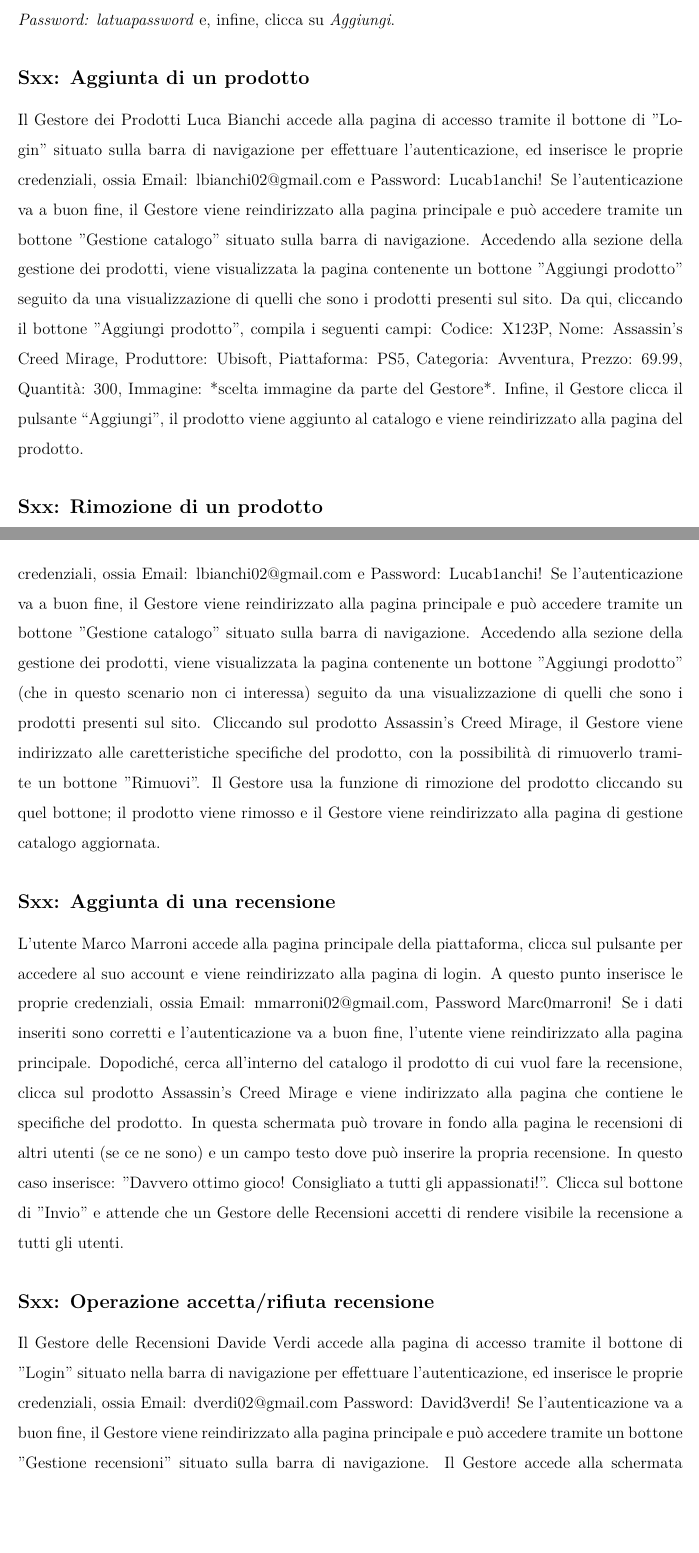
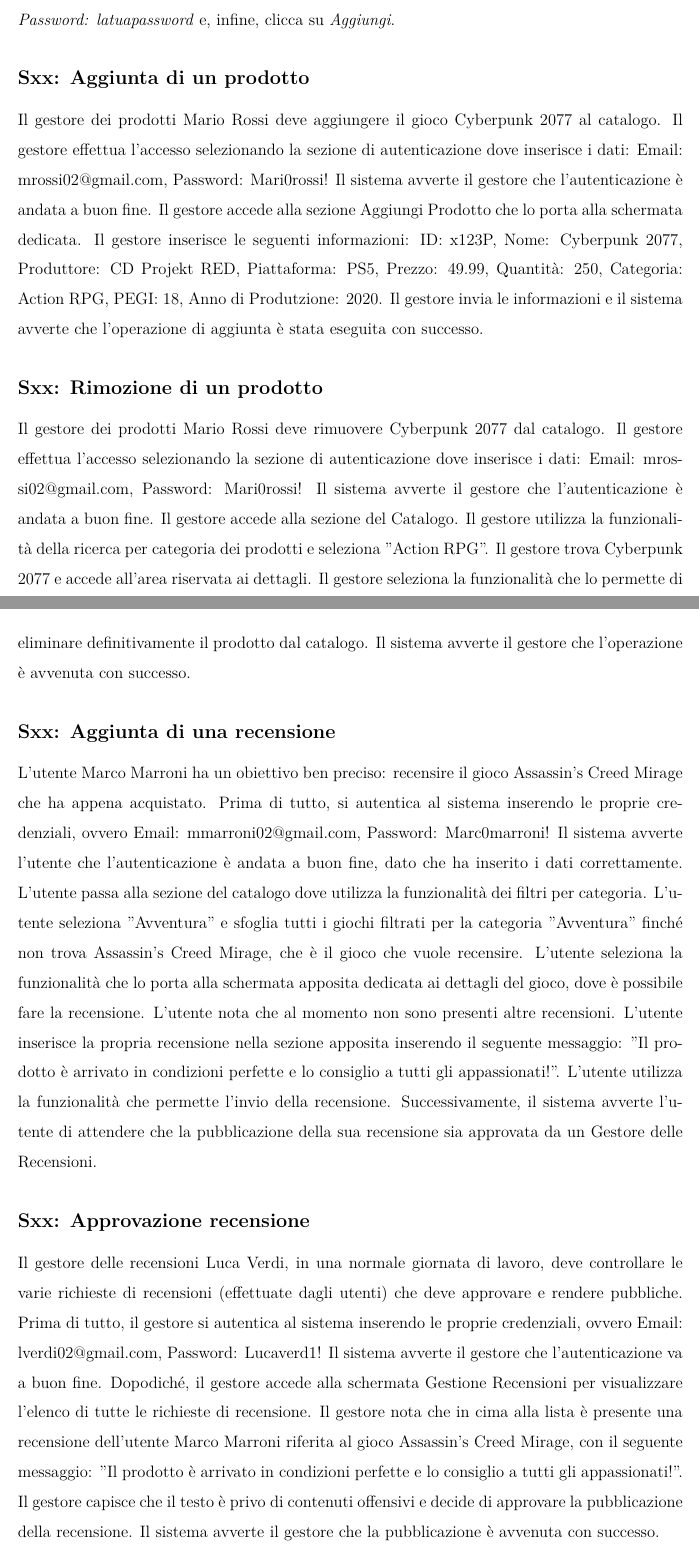
Before and after one commit to marcosantoriello/iSnapGaming, a LaTeX book (WorkInProgress/Documenti/PS_iSnapGaming.tex): two parts of pages 6 and 7 of 9, joined at a grey line, cut so that both start at the same text, the shorter picture padded with empty space. Compiled offline with LuaLaTeX.

Commit message:
Revisione descrizione di alcuni scenari

```diff
--- a/WorkInProgress/Documenti/PS_iSnapGaming.tex
+++ b/WorkInProgress/Documenti/PS_iSnapGaming.tex
@@ -173,31 +173,51 @@
 
     \subsection*{Sxx: Aggiunta di un prodotto}
     \addcontentsline{toc}{subsection}{\protect\numberline{}Sxx: Aggiunta di un prodotto}
-    Il Gestore dei Prodotti Luca Bianchi accede alla pagina di accesso tramite il bottone di "Login" situato sulla barra di navigazione per effettuare l'autenticazione, ed inserisce le proprie credenziali, ossia Email: lbianchi02@gmail.com e Password: Lucab1anchi!
-    Se l'autenticazione va a buon fine, il Gestore viene reindirizzato alla pagina principale e può accedere tramite un bottone "Gestione catalogo" situato sulla barra di navigazione.
-    Accedendo alla sezione della gestione dei prodotti, viene visualizzata la pagina contenente un bottone "Aggiungi prodotto" seguito da una visualizzazione di quelli che sono i prodotti presenti sul sito.
-    Da qui, cliccando il bottone "Aggiungi prodotto", compila i seguenti campi: Codice: X123P, Nome: Assassin's Creed Mirage, Produttore: Ubisoft, Piattaforma: PS5, Categoria: Avventura, Prezzo: 69.99, Quantità: 300, Immagine: *scelta immagine da parte del Gestore*.
-    Infine, il Gestore clicca il pulsante “Aggiungi”, il prodotto viene aggiunto al catalogo e viene reindirizzato alla pagina del prodotto.
+    Il gestore dei prodotti Mario Rossi deve aggiungere il gioco Cyberpunk 2077 al catalogo.
+    Il gestore effettua l'accesso selezionando la sezione di autenticazione dove inserisce i dati: Email: mrossi02@gmail.com, Password: Mari0rossi!
+    Il sistema avverte il gestore che l'autenticazione è andata a buon fine. Il gestore accede alla sezione
+    Aggiungi Prodotto che lo porta alla schermata dedicata. Il gestore inserisce le seguenti informazioni:
+    ID: x123P, Nome: Cyberpunk 2077, Produttore: CD Projekt RED, Piattaforma: PS5, Prezzo: 49.99, Quantità: 250, Categoria: Action RPG, PEGI: 18,
+    Anno di Produtzione: 2020. Il gestore invia le informazioni e il sistema avverte che l'operazione di aggiunta
+    è stata eseguita con successo.
 
     \subsection*{Sxx: Rimozione di un prodotto}
     \addcontentsline{toc}{subsection}{\protect\numberline{}Sxx: Rimozione di un prodotto}
-    Il Gestore dei Prodotti Luca Bianchi accede alla pagina di accesso tramite il bottone di "Login" situato sulla barra di navigazione per effettuare l'autenticazione, ed inserisce le proprie credenziali, ossia Email: lbianchi02@gmail.com e Password: Lucab1anchi!
-    Se l'autenticazione va a buon fine, il Gestore viene reindirizzato alla pagina principale e può accedere tramite un bottone "Gestione catalogo" situato sulla barra di navigazione.
-    Accedendo alla sezione della gestione dei prodotti, viene visualizzata la pagina contenente un bottone "Aggiungi prodotto" (che in questo scenario non ci interessa) seguito da una visualizzazione di quelli che sono i prodotti presenti sul sito.
-    Cliccando sul prodotto Assassin's Creed Mirage, il Gestore viene indirizzato alle caretteristiche specifiche del prodotto, con la possibilità di rimuoverlo tramite un bottone "Rimuovi". Il Gestore usa la funzione di rimozione del prodotto cliccando su quel bottone; il prodotto viene rimosso e il Gestore viene reindirizzato alla pagina di gestione catalogo aggiornata.
+    Il gestore dei prodotti Mario Rossi deve rimuovere Cyberpunk 2077 dal catalogo. Il gestore effettua l'accesso
+    selezionando la sezione di autenticazione dove inserisce i dati: Email: mrossi02@gmail.com, Password: Mari0rossi!
+    Il sistema avverte il gestore che l'autenticazione è andata a buon fine. Il gestore accede alla sezione del Catalogo.
+    Il gestore utilizza la funzionalità della ricerca per categoria dei prodotti e seleziona "Action RPG".
+    Il gestore trova Cyberpunk 2077 e accede all'area riservata ai dettagli. Il gestore seleziona la funzionalità
+    che lo permette di eliminare definitivamente il prodotto dal catalogo. Il sistema avverte il gestore
+    che l'operazione è avvenuta con successo.
 
     \subsection*{Sxx: Aggiunta di una recensione}
     \addcontentsline{toc}{subsection}{\protect\numberline{}Sxx: Aggiunta di una recensione}
-    L'utente Marco Marroni accede alla pagina principale della piattaforma, clicca sul pulsante per accedere al suo account e viene reindirizzato alla pagina di login. A questo punto inserisce le proprie credenziali, ossia Email: mmarroni02@gmail.com, Password Marc0marroni!
-    Se i dati inseriti sono corretti e l'autenticazione va a buon fine, l'utente viene reindirizzato alla pagina principale.
-    Dopodiché, cerca all'interno del catalogo il prodotto di cui vuol fare la recensione, clicca sul prodotto Assassin's Creed Mirage e viene indirizzato alla pagina che contiene le specifiche del prodotto. In questa schermata può trovare in fondo alla pagina le recensioni di altri utenti (se ce ne sono) e un campo testo dove può inserire la propria recensione. In questo caso inserisce: "Davvero ottimo gioco! Consigliato a tutti gli appassionati!". Clicca sul bottone di "Invio" e attende che un Gestore delle Recensioni accetti di rendere visibile la recensione a tutti gli utenti.
+    L'utente Marco Marroni ha un obiettivo ben preciso: recensire il gioco Assassin's Creed Mirage che ha appena acquistato.
+    Prima di tutto, si autentica al sistema inserendo le proprie credenziali, ovvero Email: mmarroni02@gmail.com, Password: Marc0marroni!
+    Il sistema avverte l'utente che l'autenticazione è andata a buon fine, dato che ha inserito i dati correttamente.
+    L'utente passa alla sezione del catalogo dove utilizza la funzionalità dei filtri per categoria. L'utente seleziona
+    "Avventura" e sfoglia tutti i giochi filtrati per la categoria "Avventura" finché non trova Assassin's Creed Mirage,
+    che è il gioco che vuole recensire. L'utente seleziona la funzionalità che lo porta alla schermata apposita
+    dedicata ai dettagli del gioco, dove è possibile fare la recensione. L'utente nota che al momento non sono presenti
+    altre recensioni. L'utente inserisce la propria recensione nella sezione apposita inserendo il seguente messaggio:
+    "Il prodotto è arrivato in condizioni perfette e lo consiglio a tutti gli appassionati!".
+    L'utente utilizza la funzionalità che permette l'invio della recensione. Successivamente,
+    il sistema avverte l'utente di attendere che la pubblicazione della sua recensione sia approvata da un Gestore delle Recensioni.
 
-    \subsection*{Sxx: Operazione accetta/rifiuta recensione}
-    \addcontentsline{toc}{subsection}{\protect\numberline{}Sxx: Operazione accetta/rifiuta recensione}
-    Il Gestore delle Recensioni Davide Verdi accede alla pagina di accesso tramite il bottone di "Login" situato nella barra di navigazione per effettuare l'autenticazione, ed inserisce le proprie credenziali, ossia Email: dverdi02@gmail.com Password: David3verdi!
-    Se l'autenticazione va a buon fine, il Gestore viene reindirizzato alla pagina principale e può accedere tramite un bottone "Gestione recensioni" situato sulla barra di navigazione.
-    Il Gestore accede alla schermata apposita, e verranno mostrate tutte le recensioni (che sono in stato di "attesa") sui prodotti, scritte dagli utenti. Infatti, appare una tabella che riassume l'elenco di tutte le recensioni effettuate dai clienti e per ciascuna recensione, se rispetta un linguaggio consono e privo di contenuti offensivi, il Gestore (tramite apposito bottone) può accettare di renderla visibile. Altrimenti, può rifiutare la richiesta.
-    Indipendemente dalla scelta, la recensione non è più visibile tra quelle da accettare/rifiutare.
+
+    \subsection*{Sxx: Approvazione recensione}
+    \addcontentsline{toc}{subsection}{\protect\numberline{}Sxx: Approvazione recensione}
+    Il gestore delle recensioni Luca Verdi, in una normale giornata di lavoro, deve controllare le varie richieste
+    di recensioni (effettuate dagli utenti) che deve approvare e rendere pubbliche.
+    Prima di tutto, il gestore si autentica al sistema inserendo le proprie credenziali,
+    ovvero Email: lverdi02@gmail.com, Password: Lucaverd1!
+    Il sistema avverte il gestore che l'autenticazione va a buon fine. Dopodiché, il gestore accede alla schermata
+    Gestione Recensioni per visualizzare l'elenco di tutte le richieste di recensione. Il gestore nota che in cima alla
+    lista è presente una recensione dell'utente Marco Marroni riferita al gioco Assassin's Creed Mirage,
+    con il seguente messaggio: "Il prodotto è arrivato in condizioni perfette e lo consiglio a tutti gli appassionati!".
+    Il gestore capisce che il testo è privo di contenuti offensivi e decide di approvare la pubblicazione della recensione.
+    Il sistema avverte il gestore che la pubblicazione è avvenuta con successo.
 
 
     \subsection*{Sxx: Registrazione}
```
